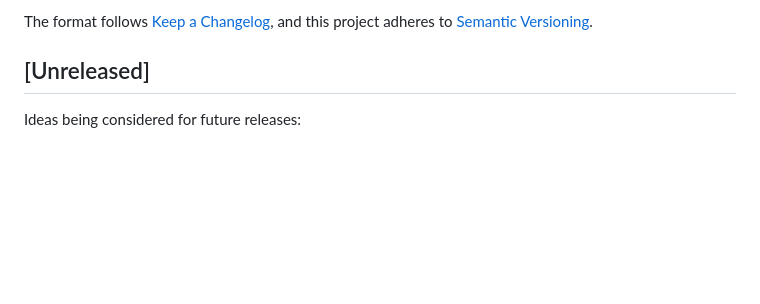
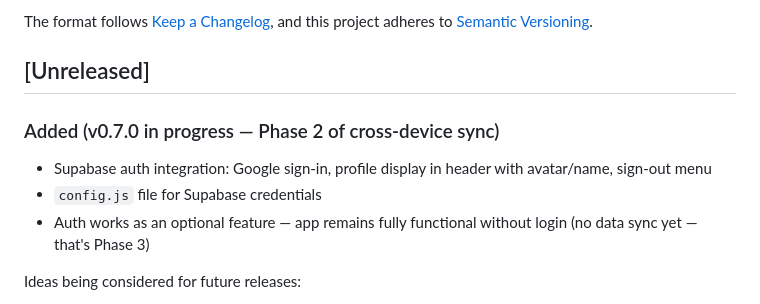
Before and after one commit to alihammadeh/task-quest, a Markdown page: CHANGELOG.md, the part around one of its changes. Rendered like a GitHub page; blank space fills up the shorter version.

Commit message:
Update CHANGELOG for v0.7.0 features and fixes
Updated version numbers and added new features for v0.7.0, including Supabase auth integration and a config file.

```diff
--- a/CHANGELOG.md
+++ b/CHANGELOG.md
@@ -5,6 +5,11 @@ All notable changes to Task Quest are documented here.
 The format follows [Keep a Changelog](https://keepachangelog.com/en/1.1.0/), and this project adheres to [Semantic Versioning](https://semver.org/spec/v2.0.0.html).
 
 ## [Unreleased]
+
+### Added (v0.7.0 in progress — Phase 2 of cross-device sync)
+- Supabase auth integration: Google sign-in, profile display in header with avatar/name, sign-out menu
+- `config.js` file for Supabase credentials
+- Auth works as an optional feature — app remains fully functional without login (no data sync yet — that's Phase 3)
 
 Ideas being considered for future releases:
 - Cross-device sync via Supabase + Google login
```
Also changed, not shown: other parts of CHANGELOG.md (+7 -7 lines).
